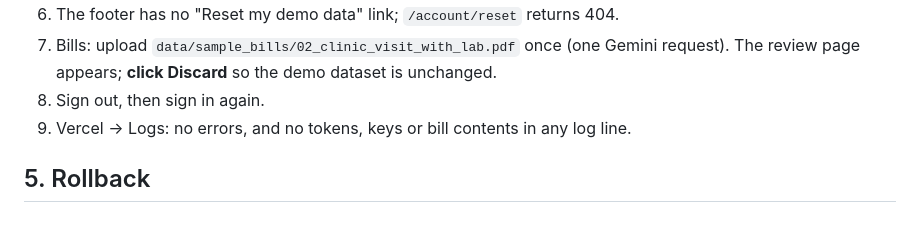
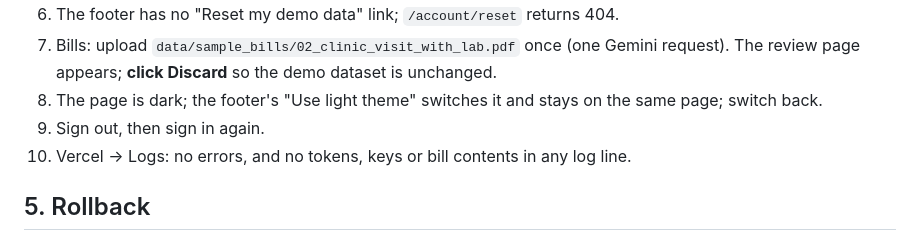
Before and after one commit to parthivofficial123/medflow-ai, a Markdown page: docs/DEPLOYMENT.md, the part around the change. GitHub-like rendering.

Commit message:
docs: add the theme switch to the deployment smoke test
Co-Authored-By: Claude Opus 5.5 <noreply@anthropic.com>

```diff
--- a/docs/DEPLOYMENT.md
+++ b/docs/DEPLOYMENT.md
@@ -70,8 +70,9 @@ Use the production URL, a listed Google test user, and the existing demo account
 6. The footer has no "Reset my demo data" link; `/account/reset` returns 404.
 7. Bills: upload `data/sample_bills/02_clinic_visit_with_lab.pdf` once (one Gemini request). The
    review page appears; **click Discard** so the demo dataset is unchanged.
-8. Sign out, then sign in again.
-9. Vercel → Logs: no errors, and no tokens, keys or bill contents in any log line.
+8. The page is dark; the footer's "Use light theme" switches it and stays on the same page; switch back.
+9. Sign out, then sign in again.
+10. Vercel → Logs: no errors, and no tokens, keys or bill contents in any log line.
 
 ## 5. Rollback
 
```
